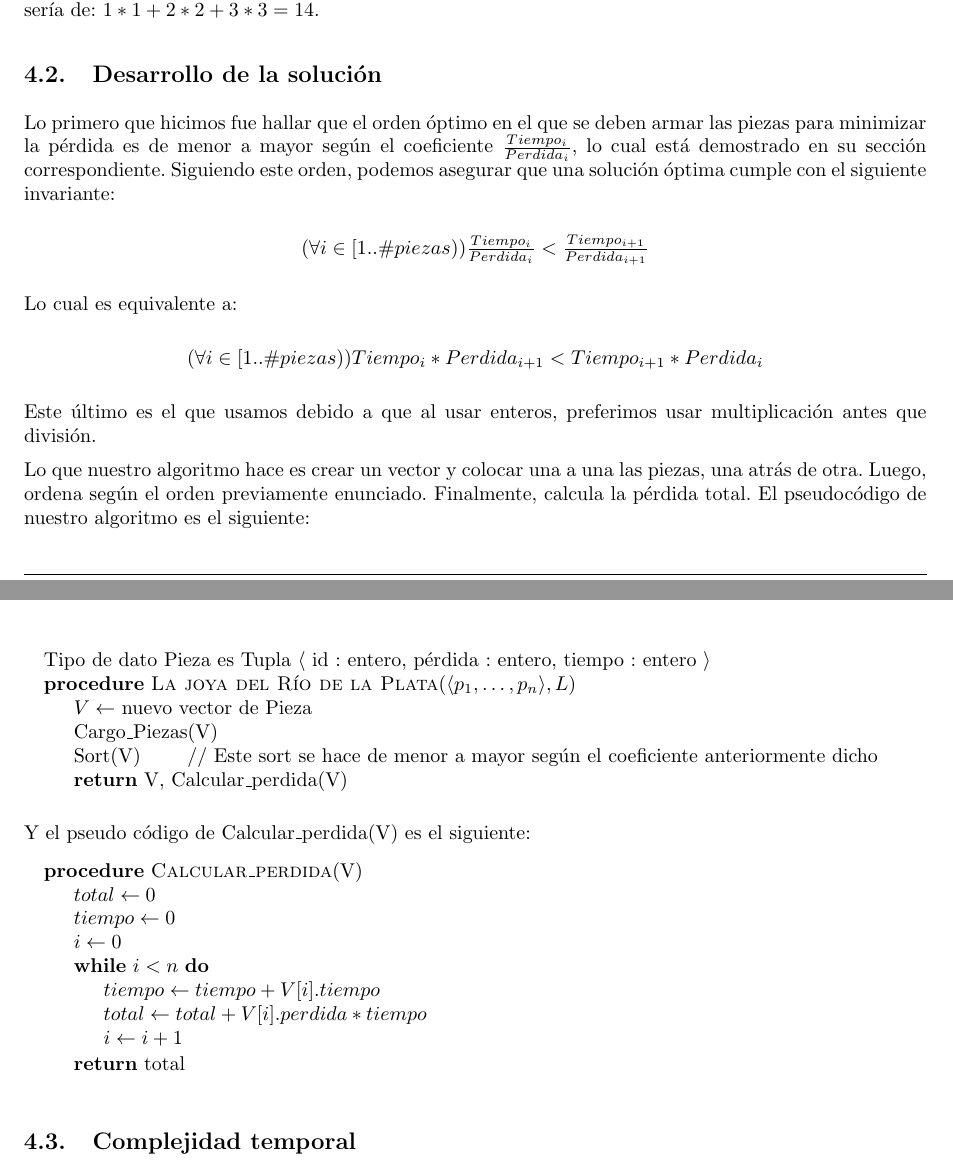
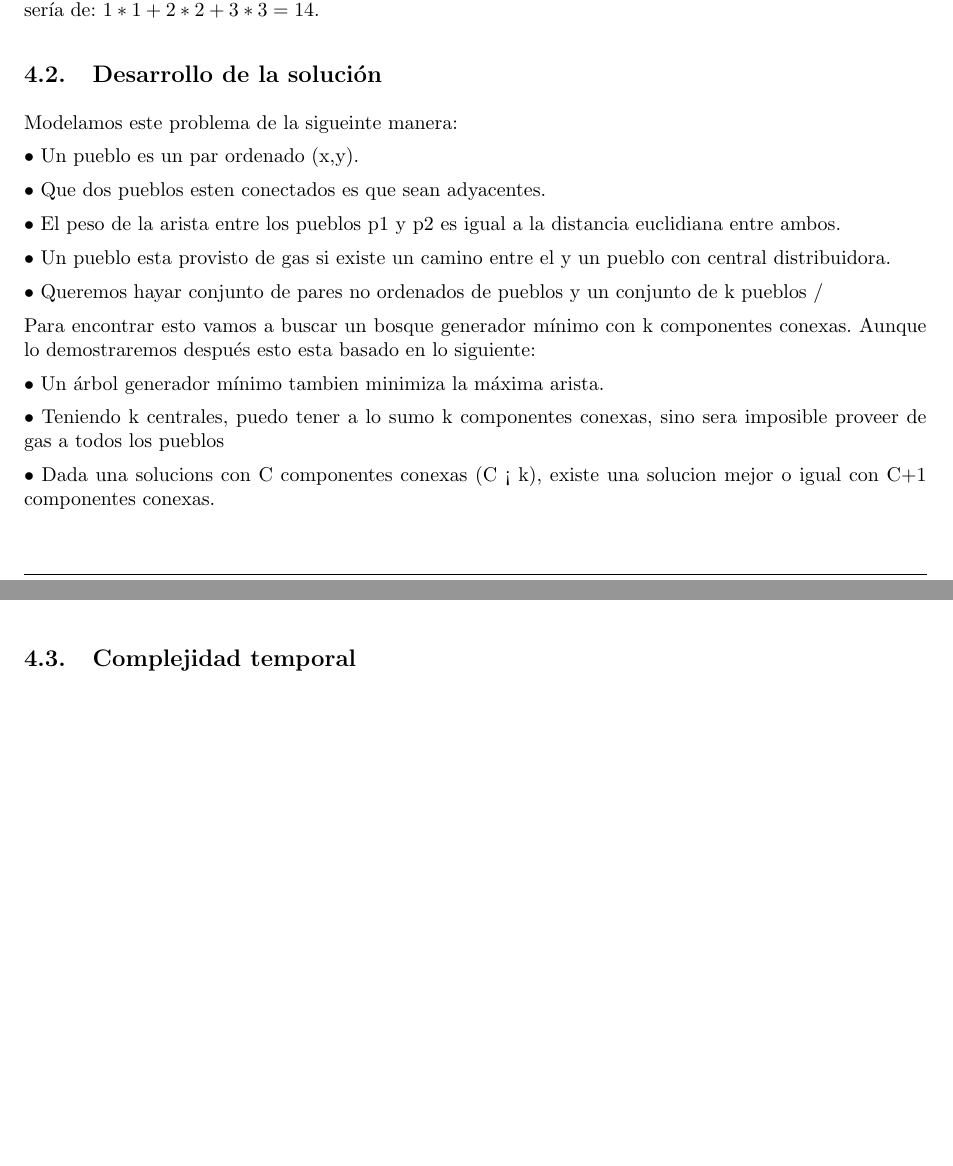
Before and after one commit to ealmansi/algo3-tp2, a LaTeX document (tex/informe.tex, which reads tex/problema2/desarrollo.tex): two parts of pages 12 and 13 of 26 before the commit and two parts of pages 12 and 13 of 25 after it, joined at a grey line, cut so that both start at the same text, the shorter picture padded with empty space. Compiled offline with pdfLaTeX.

Commit message:
subo desarrollo del 2, deje un TODO q no me salia como escribirlo, si alguien puede hacerlo genial. Voy a seguir con correctitud del 2

```diff
--- a/tex/problema2/desarrollo.tex
+++ b/tex/problema2/desarrollo.tex
@@ -1,48 +1,21 @@
-Lo primero que hicimos fue hallar que el orden óptimo en el que se deben armar las piezas para minimizar la pérdida es de menor a mayor según el coeficiente $\frac{Tiempo_i}{Perdida_i}$, lo cual está demostrado en su sección correspondiente. Siguiendo este orden, podemos asegurar que una solución óptima cumple con el siguiente invariante:
+Modelamos este problema de la sigueinte manera:
 
-\begin{center}
+$\bullet$ Un pueblo es un par ordenado (x,y).
 
-$(\forall i \in [1..\#{piezas})) \frac{Tiempo_i}{Perdida_i} < \frac{Tiempo_{i+1}}{Perdida_{i+1}}$
+$\bullet$ Que dos pueblos esten conectados es que sean adyacentes.
 
-\end{center}
+$\bullet$ El peso de la arista entre los pueblos p1 y p2 es igual a la distancia euclidiana entre ambos.
 
-Lo cual es equivalente a:
+$\bullet$ Un pueblo esta provisto de gas si existe un camino entre el y un pueblo con central distribuidora.
 
-\begin{center}
+$\bullet$ Queremos hayar conjunto de pares no ordenados de pueblos y un conjunto de k pueblos / %TODO no se como escribir lo del minimo maximo
 
-$(\forall i \in [1..\#{piezas})) Tiempo_i * Perdida_{i+1} < Tiempo_{i+1} * Perdida_i$
 
-\end{center}
+Para encontrar esto vamos a buscar un bosque generador mínimo con k componentes conexas.
+Aunque lo demostraremos después esto esta basado en lo siguiente:
 
-Este último es el que usamos debido a que al usar enteros, preferimos usar multiplicación antes que división.
+$\bullet$ Un árbol generador mínimo tambien minimiza la máxima arista.
 
-Lo que nuestro algoritmo hace es crear un vector y colocar una a una las piezas, una atrás de otra. Luego, ordena según el orden previamente enunciado. Finalmente, calcula la pérdida total. El pseudocódigo de nuestro algoritmo es el siguiente:
+$\bullet$ Teniendo k centrales, puedo tener a lo sumo k componentes conexas, sino sera imposible proveer de gas a todos los pueblos
 
-\renewcommand{\algorithmiccomment}[1]{\hskip2em$//$ #1}
-
-\begin{pseudo}
-\State Tipo de dato Pieza es Tupla $\langle$ id : entero, pérdida : entero, tiempo : entero $\rangle$
-    \Procedure{La joya del Río de la Plata}{$\langle p_1, \ldots, p_n \rangle, L$}
-        \State $V \leftarrow$ nuevo vector de Pieza %\Ode{1}
-        \State Cargo\_Piezas(V) %\Ode{n}
-        \State Sort(V) %\Ode{n*log(n)}
-        \Comment Este sort se hace de menor a mayor según el coeficiente anteriormente dicho
-        \State \textbf{return} V, Calcular\_perdida(V) %\Ode{n}
-    \EndProcedure
-\end{pseudo}
-
-Y el pseudo código de Calcular\_perdida(V) es el siguiente:
-
-\begin{pseudo}
-  \Procedure{Calcular\_perdida}{V}
-      \State $total \leftarrow 0$
-      \State $tiempo \leftarrow 0$
-      \State $i \leftarrow 0$
-      \While{$i < n$}
-	\State $tiempo \leftarrow tiempo + V[i].tiempo$
-	\State $total \leftarrow total + V[i].perdida * tiempo$
-	\State $i \leftarrow  i + 1$
-      \EndWhile
-      \State \textbf{return} total
-  \EndProcedure
-\end{pseudo}
+$\bullet$ Dada una solucions con C componentes conexas (C < k), existe una solucion mejor o igual con C+1 componentes conexas.
```
Also changed, not shown: 1 other file.
